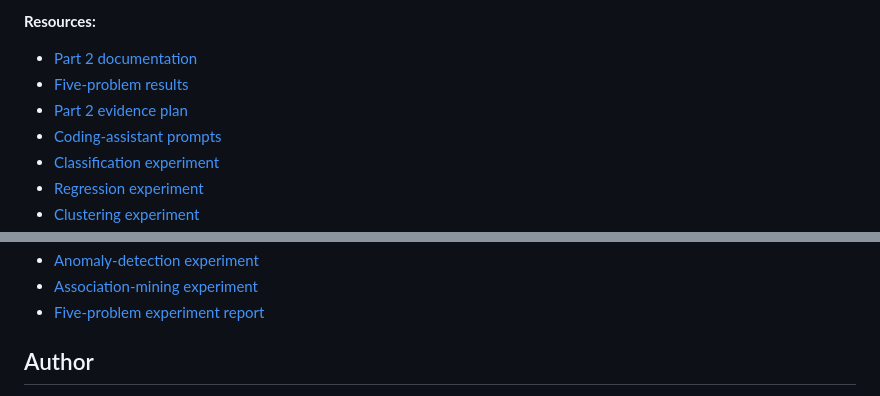
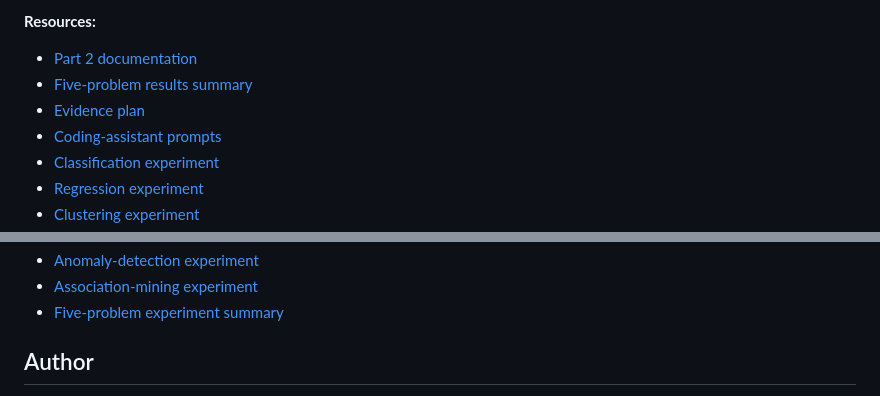
Before and after one commit to navya-illa/CMPE255-Assignments, a Markdown page: README.md, 2 parts joined by grey strips. Rendered like a GitHub page.

```diff
--- a/README.md
+++ b/README.md
@@ -46,8 +46,8 @@ Each problem includes a data audit, model or algorithm comparison, executed metr
 **Resources:**
 
 - [Part 2 documentation](./Assignment-1/Part-2-Coding-Assistant/README.md)
-- [Five-problem results](./Assignment-1/Part-2-Coding-Assistant/PROJECT_RESULTS.md)
-- [Part 2 evidence plan](./Assignment-1/Part-2-Coding-Assistant/PROJECT_PLAN.md)
+- [Five-problem results summary](./Assignment-1/Part-2-Coding-Assistant/RESULTS_SUMMARY.md)
+- [Evidence plan](./Assignment-1/Part-2-Coding-Assistant/EVIDENCE_PLAN.md)
 - [Coding-assistant prompts](./Assignment-1/Part-2-Coding-Assistant/PROMPTS.md)
 - [Classification experiment](./Assignment-1/Part-2-Coding-Assistant/classification/README.md)
 - [Regression experiment](./Assignment-1/Part-2-Coding-Assistant/regression/README.md)
@@ -57,7 +55,6 @@ Each problem includes a data audit, model or algorithm comparison, executed metr
 - [Anomaly-detection experiment](./Assignment-1/Part-2-Coding-Assistant/anomaly_detection/README.md)
 - [Association-mining experiment](./Assignment-1/Part-2-Coding-Assistant/association_mining/README.md)
-- [Five-problem experiment report](./Assignment-1/Part-2-Coding-Assistant/reports/project-experiments.md)
-
+- [Five-problem experiment summary](./Assignment-1/Part-2-Coding-Assistant/reports/five-problem-summary.md)
 ## Author
 
 **Navya Illa**
```
Also changed, not shown: other parts of README.md (+0 -2 lines).
